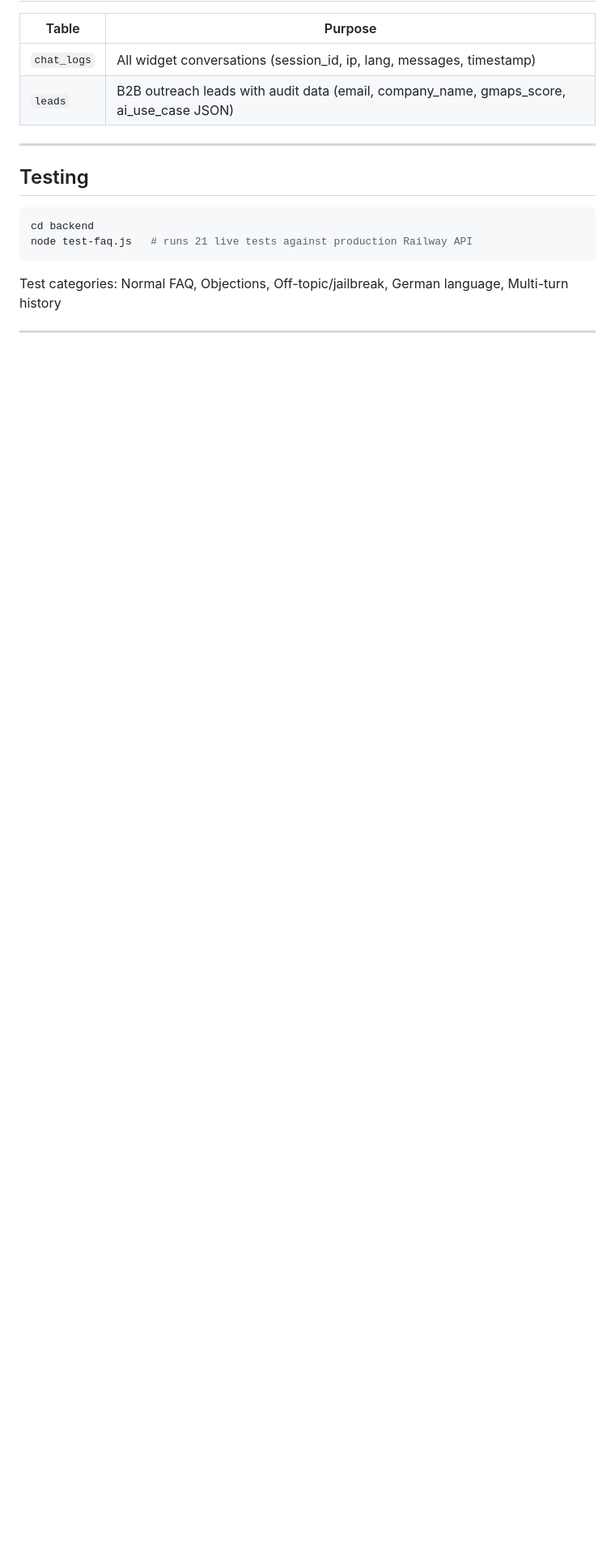
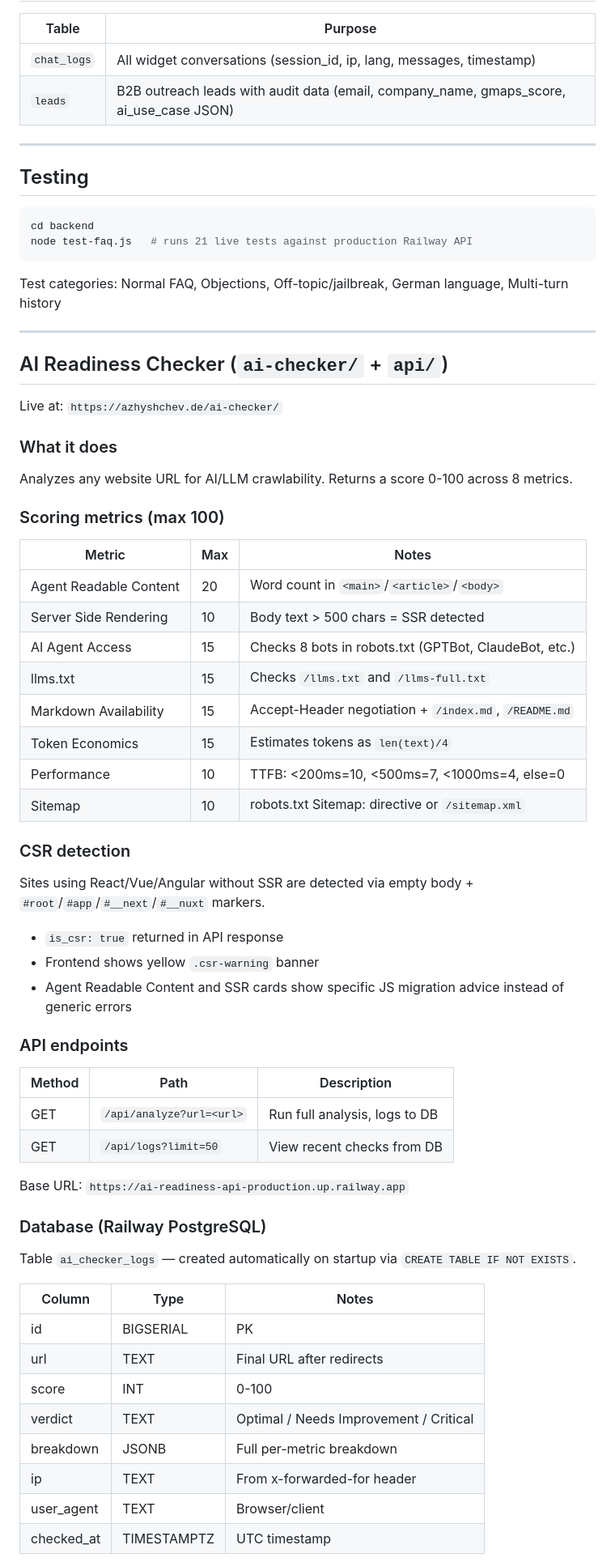
Before and after one commit to Azhy34/azhyshchev.de, a Markdown page: CLAUDE.md, the part around one of its changes. Shown at 81% size. Drawn GitHub-style; blank space fills up the shorter version.

Commit message:
docs: update CLAUDE.md with AI Checker architecture, CSR detection, Railway PostgreSQL

```diff
--- a/CLAUDE.md
+++ b/CLAUDE.md
@@ -161,3 +172,50 @@ Test categories: Normal FAQ, Objections, Off-topic/jailbreak, German language, M
 
 ---
 
+## AI Readiness Checker (`ai-checker/` + `api/`)
+
+Live at: `https://azhyshchev.de/ai-checker/`
+
+### What it does
+Analyzes any website URL for AI/LLM crawlability. Returns a score 0-100 across 8 metrics.
+
+### Scoring metrics (max 100)
+| Metric | Max | Notes |
+|--------|-----|-------|
+| Agent Readable Content | 20 | Word count in `<main>`/`<article>`/`<body>` |
+| Server Side Rendering | 10 | Body text > 500 chars = SSR detected |
+| AI Agent Access | 15 | Checks 8 bots in robots.txt (GPTBot, ClaudeBot, etc.) |
+| llms.txt | 15 | Checks `/llms.txt` and `/llms-full.txt` |
+| Markdown Availability | 15 | Accept-Header negotiation + `/index.md`, `/README.md` |
+| Token Economics | 15 | Estimates tokens as `len(text)/4` |
+| Performance | 10 | TTFB: <200ms=10, <500ms=7, <1000ms=4, else=0 |
+| Sitemap | 10 | robots.txt Sitemap: directive or `/sitemap.xml` |
+
+### CSR detection
+Sites using React/Vue/Angular without SSR are detected via empty body + `#root`/`#app`/`#__next`/`#__nuxt` markers.
+- `is_csr: true` returned in API response
+- Frontend shows yellow `.csr-warning` banner
+- Agent Readable Content and SSR cards show specific JS migration advice instead of generic errors
+
+### API endpoints
+| Method | Path | Description |
+|--------|------|-------------|
+| GET | `/api/analyze?url=<url>` | Run full analysis, logs to DB |
+| GET | `/api/logs?limit=50` | View recent checks from DB |
+
+Base URL: `https://ai-readiness-api-production.up.railway.app`
+
+### Database (Railway PostgreSQL)
+Table `ai_checker_logs` — created automatically on startup via `CREATE TABLE IF NOT EXISTS`.
+
+| Column | Type | Notes |
+|--------|------|-------|
+| id | BIGSERIAL | PK |
+| url | TEXT | Final URL after redirects |
+| score | INT | 0-100 |
+| verdict | TEXT | Optimal / Needs Improvement / Critical |
+| breakdown | JSONB | Full per-metric breakdown |
+| ip | TEXT | From x-forwarded-for header |
+| user_agent | TEXT | Browser/client |
+| checked_at | TIMESTAMPTZ | UTC timestamp |
+
```
Also changed, not shown: other parts of CLAUDE.md (+32 -8 lines).
